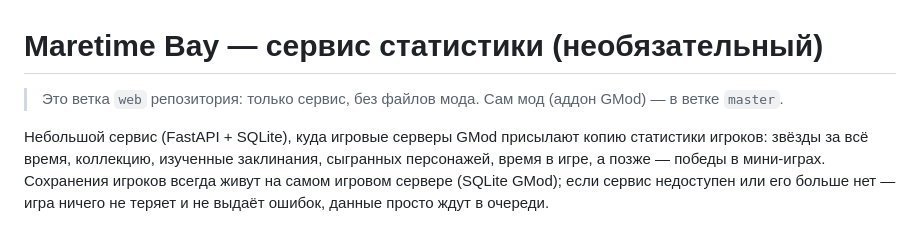
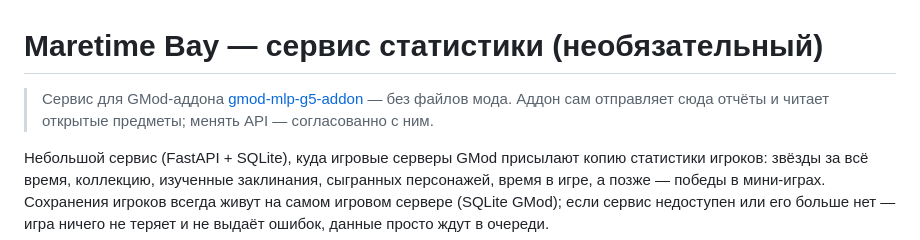
Before and after one commit to Shark-vil/gmod-mlp-g5-web, a Markdown page: README.md, the part around the change. GitHub-like rendering.

Commit message:
Standalone repository for the web service
Co-Authored-By: Claude Opus 5.5 <noreply@anthropic.com>

```diff
--- a/README.md
+++ b/README.md
@@ -1,6 +1,7 @@
 # Maretime Bay — сервис статистики (необязательный)
 
-> Это ветка `web` репозитория: только сервис, без файлов мода. Сам мод (аддон GMod) — в ветке `master`.
+> Сервис для GMod-аддона [gmod-mlp-g5-addon](https://github.com/Shark-vil/gmod-mlp-g5-addon) — без файлов мода. Аддон сам
+> отправляет сюда отчёты и читает открытые предметы; менять API — согласованно с ним.
 
 Небольшой сервис (FastAPI + SQLite), куда игровые серверы GMod присылают копию статистики игроков:
 звёзды за всё время, коллекцию, изученные заклинания, сыгранных персонажей, время в игре, а позже —
```
